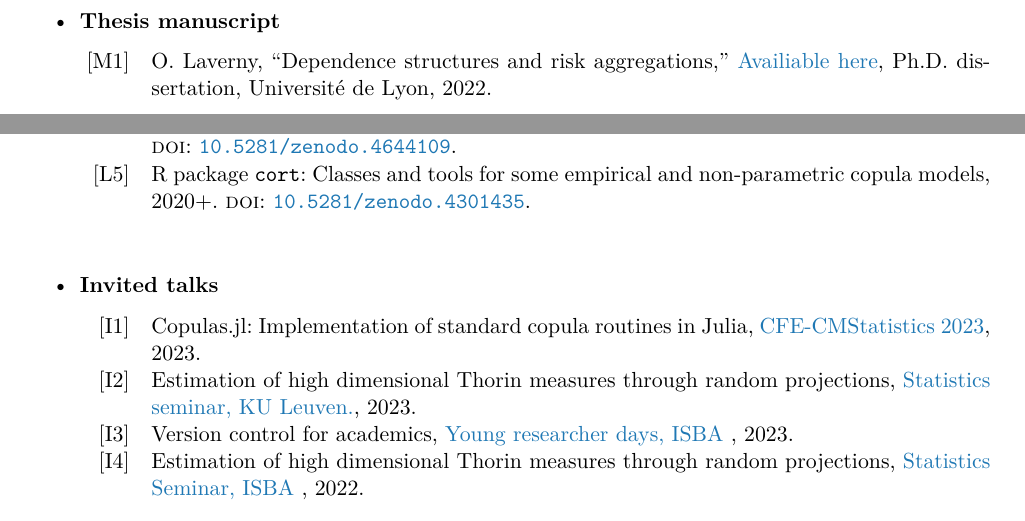
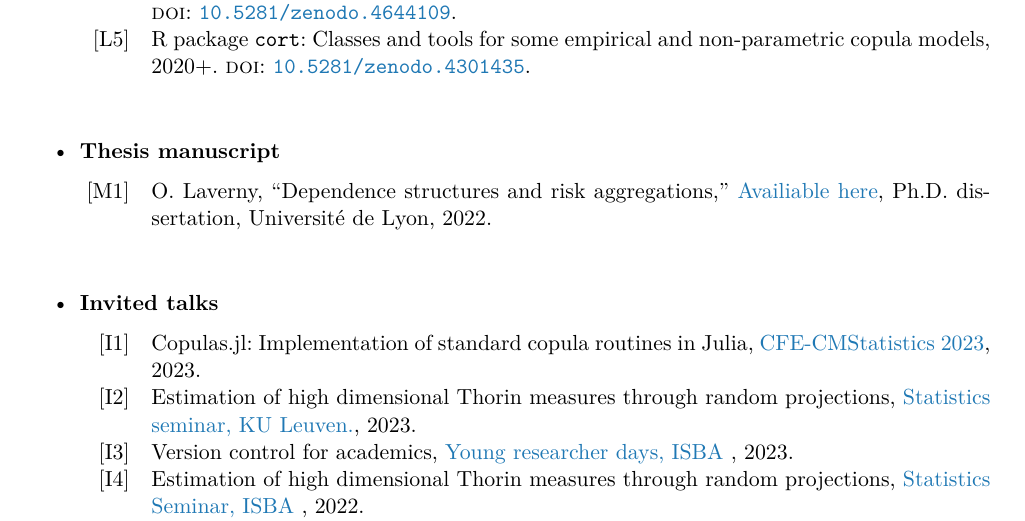
Before and after one commit to lrnv/cv, a LaTeX CV (Laverny_Oskar_CV.tex): two parts of pages 4 and 5 of 6 before the commit and part of page 5 of 6 after it, the two joined at a grey line, cut so that both start at the same text. Compiled offline with pdfLaTeX.

Commit message:
move thesis at bottom

```diff
--- a/Laverny_Oskar_CV.tex
+++ b/Laverny_Oskar_CV.tex
@@ -283,52 +283,44 @@ C++, Julia, R, Python, \LaTeX, git, bash, VBA, HTML/CSS/JS/PHP/SQL.\\
 \nocite{*}
 \begin{itemize}
 
-\item \textbf{Thesis manuscript}
-\newrefcontext[labelprefix=M]
-\printbibliography[keyword={thesis},heading=none]
-% \printbibliography[prefixnumbers={M},keyword={thesis}]
-\vspace{2em}
-
 \item \textbf{Currently writting}
 \newrefcontext[labelprefix=W]
 \printbibliography[keyword={work_in_progress},heading=none]
-% \printbibliography[prefixnumbers={E},keyword={work_in_progress}]
 \vspace{2em}
 
 \item \textbf{Submitted articles}
 \newrefcontext[labelprefix=S]
 \printbibliography[keyword={preprint},heading=none]
-% \printbibliography[prefixnumbers={PP},keyword={preprints}]
 \vspace{2em}
 
 \item \textbf{Published articles}
 \newrefcontext[labelprefix=P]
 \printbibliography[keyword={article},heading=none]
-% \printbibliography[prefixnumbers={P},keyword={articles}]
 \vspace{2em}
 
 \item \textbf{Non-peer-reviewed articles (vulgarization)}
 \newrefcontext[labelprefix=V]
 \printbibliography[keyword={non_peer_reviewed},heading=none]
-% \printbibliography[prefixnumbers={V},keyword={non_peer_reviewed}]
 \vspace{2em}
 
 \item \textbf{Open source software packages}
 \newrefcontext[labelprefix=L]
 \printbibliography[keyword={software},heading=none]
-% \printbibliography[prefixnumbers={L},keyword={softwares}]
 \vspace{2em}
-% \clearpage
+
+\item \textbf{Thesis manuscript}
+\newrefcontext[labelprefix=M]
+\printbibliography[keyword={thesis},heading=none]
+\vspace{2em}
+
 \item \textbf{Invited talks}
 \newrefcontext[labelprefix=I]
 \printbibliography[keyword={invited_talk},heading=none]
-% \printbibliography[prefixnumbers={CI},keyword={invited_talks}]
 \vspace{2em}
 
 \item \textbf{Contributed talks}
 \newrefcontext[labelprefix=C]
 \printbibliography[keyword={contributed_talk},heading=none]
-% \printbibliography[prefixnumbers={CC},keyword={contributed_talks}]
 \vspace{2em}
 
 \end{itemize}
```
